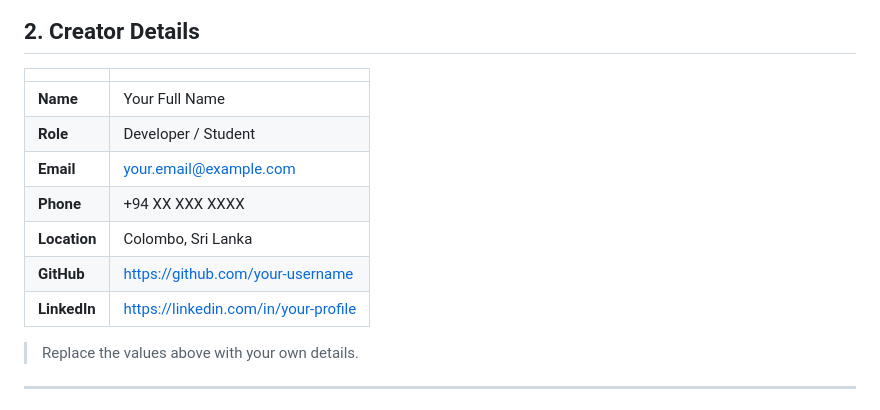
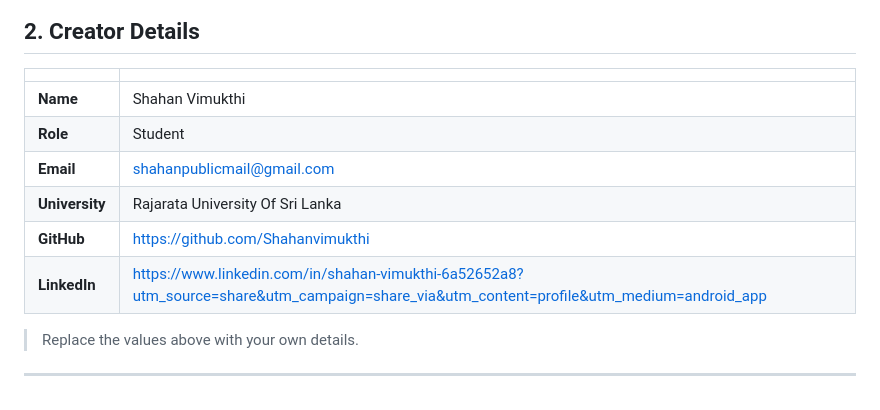
Before and after one commit to Shahanvimukthi/HTML-Form-connect-with-Google-form-, a Markdown page: README.md, the part around the change. Drawn GitHub-style.

Commit message:
Update creator details in README.md

```diff
--- a/README.md
+++ b/README.md
@@ -40,13 +40,12 @@ project-folder/
 
 | | |
 |---|---|
-| **Name** | Your Full Name |
-| **Role** | Developer / Student |
-| **Email** | your.email@example.com |
-| **Phone** | +94 XX XXX XXXX |
-| **Location** | Colombo, Sri Lanka |
-| **GitHub** | https://github.com/your-username |
-| **LinkedIn** | https://linkedin.com/in/your-profile |
+| **Name** | Shahan Vimukthi |
+| **Role** |  Student |
+| **Email** | shahanpublicmail@gmail.com |
+| **University** | Rajarata University Of Sri Lanka |
+| **GitHub** | https://github.com/Shahanvimukthi |
+| **LinkedIn** | https://www.linkedin.com/in/shahan-vimukthi-6a52652a8?utm_source=share&utm_campaign=share_via&utm_content=profile&utm_medium=android_app |
 
 > Replace the values above with your own details.
 
```
